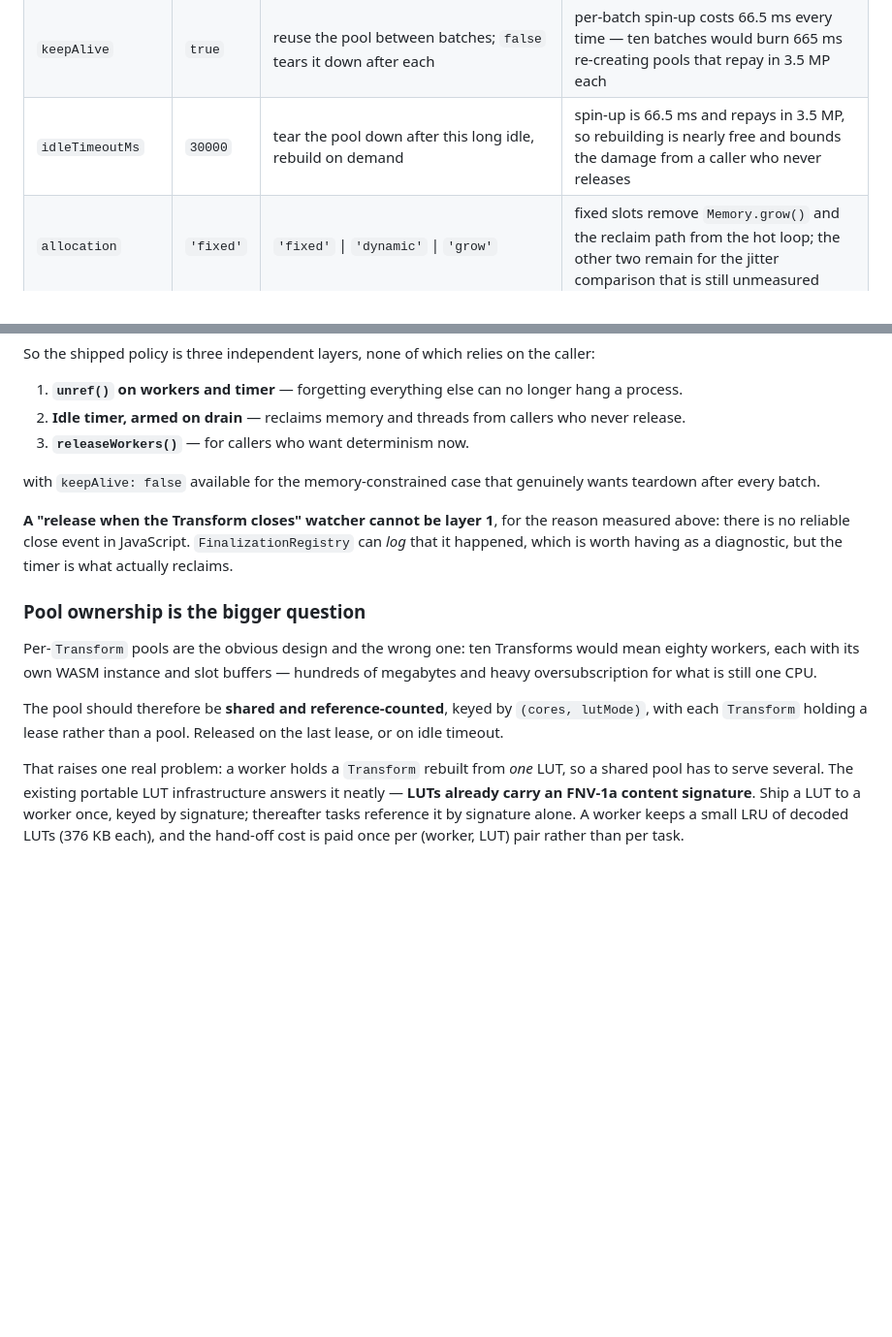
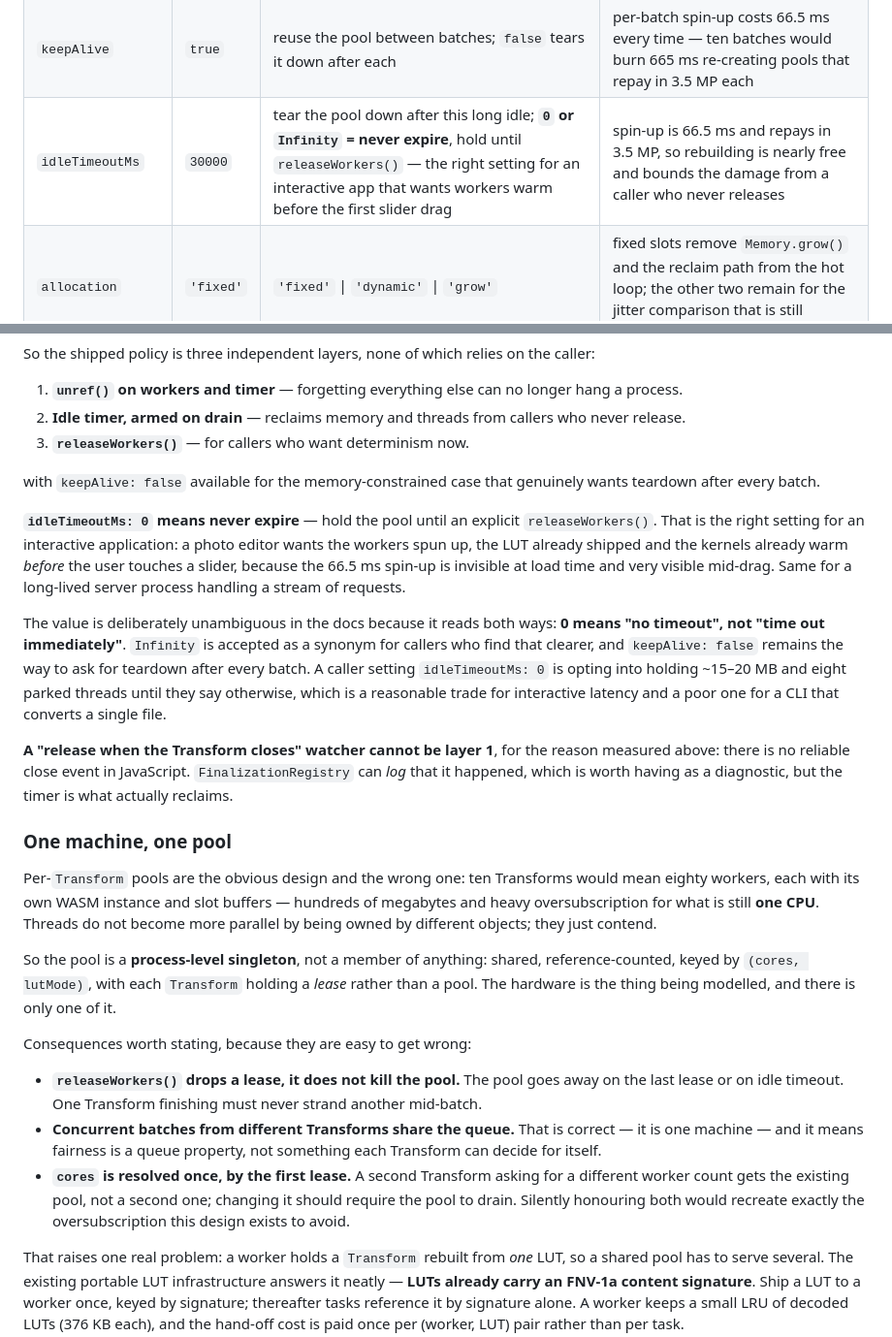
Before and after one commit to glennwilton/jsColorEngine, a Markdown page: docs/deepdive/multicore.md, 2 parts joined by grey strips. Shown at 97% size. Drawn GitHub-style; blank space fills up the shorter version.

Commit message:
Make the pool a process-level singleton, and add a never-expire mode
One machine, one pool. Threads do not become more parallel by being
owned by different objects, they just contend, so a per-Transform pool
would mean ten Transforms spawning eighty workers for what is still one
CPU. The pool is therefore a process-level singleton keyed by (cores,
lutMode), with each Transform holding a lease rather than a pool -- the
hardware is the thing being modelled and there is only one of it.

Three consequences that are easy to get wrong, now stated. Releasing
drops a lease and does not kill the pool, so one Transform finishing
cannot strand another mid-batch. Concurrent batches from different
Transforms share the queue, which is correct for one machine and makes
fairness a queue property rather than something each Transform decides.
And  is resolved once by the first lease -- a second Transform
asking for a different count gets the existing pool, because silently
honouring both would recreate the oversubscription this design exists to
avoid.

Adds idleTimeoutMs: 0 meaning never expire, holding the pool until an
explicit releaseWorkers(). That is the right setting for an interactive
application: a photo editor wants workers spun up, the LUT shipped and
kernels warm before the user touches a slider, because 66.5 ms is
invisible at load time and very visible mid-drag.

The value is documented unambiguously because it reads both ways -- 0
means no timeout, not time out immediately. Infinity is accepted as a
synonym, and keepAlive:false remains the way to ask for teardown after
every batch.

```diff
--- a/docs/deepdive/multicore.md
+++ b/docs/deepdive/multicore.md
@@ -715,7 +715,7 @@ const t = new Transform({
 | `minSlicePx` | `16384` | never cut smaller than this | keeps per-task overhead (~7 µs) under ~1 % of a task |
 | `parallelFloorPx` | `65536` | total pixels below which the work runs on the calling thread | measured floor where splitting stops paying at all |
 | `keepAlive` | `true` | reuse the pool between batches; `false` tears it down after each | per-batch spin-up costs 66.5 ms every time — ten batches would burn 665 ms re-creating pools that repay in 3.5 MP each |
-| `idleTimeoutMs` | `30000` | tear the pool down after this long idle, rebuild on demand | spin-up is 66.5 ms and repays in 3.5 MP, so rebuilding is nearly free and bounds the damage from a caller who never releases |
+| `idleTimeoutMs` | `30000` | tear the pool down after this long idle; **`0` or `Infinity` = never expire**, hold until `releaseWorkers()` — the right setting for an interactive app that wants workers warm before the first slider drag | spin-up is 66.5 ms and repays in 3.5 MP, so rebuilding is nearly free and bounds the damage from a caller who never releases |
 | `allocation` | `'fixed'` | `'fixed'` \| `'dynamic'` \| `'grow'` | fixed slots remove `Memory.grow()` and the reclaim path from the hot loop; the other two remain for the jitter comparison that is still unmeasured |
 
 Notes that matter more than the table:
@@ -847,21 +847,54 @@ on the caller:
 with `keepAlive: false` available for the memory-constrained case that
 genuinely wants teardown after every batch.
 
+**`idleTimeoutMs: 0` means never expire** — hold the pool until an
+explicit `releaseWorkers()`. That is the right setting for an
+interactive application: a photo editor wants the workers spun up, the
+LUT already shipped and the kernels already warm *before* the user
+touches a slider, because the 66.5 ms spin-up is invisible at load time
+and very visible mid-drag. Same for a long-lived server process handling
+a stream of requests.
+
+The value is deliberately unambiguous in the docs because it reads both
+ways: **0 means "no timeout", not "time out immediately"**. `Infinity`
+is accepted as a synonym for callers who find that clearer, and
+`keepAlive: false` remains the way to ask for teardown after every
+batch. A caller setting `idleTimeoutMs: 0` is opting into holding
+~15–20 MB and eight parked threads until they say otherwise, which is a
+reasonable trade for interactive latency and a poor one for a CLI that
+converts a single file.
+
 **A "release when the Transform closes" watcher cannot be layer 1**, for
 the reason measured above: there is no reliable close event in
 JavaScript. `FinalizationRegistry` can *log* that it happened, which is
 worth having as a diagnostic, but the timer is what actually reclaims.
 
-### Pool ownership is the bigger question
+### One machine, one pool
 
 Per-`Transform` pools are the obvious design and the wrong one: ten
 Transforms would mean eighty workers, each with its own WASM instance
 and slot buffers — hundreds of megabytes and heavy oversubscription for
-what is still one CPU.
+what is still **one CPU**. Threads do not become more parallel by being
+owned by different objects; they just contend.
 
-The pool should therefore be **shared and reference-counted**, keyed by
-`(cores, lutMode)`, with each `Transform` holding a lease rather than a
-pool. Released on the last lease, or on idle timeout.
+So the pool is a **process-level singleton**, not a member of anything:
+shared, reference-counted, keyed by `(cores, lutMode)`, with each
+`Transform` holding a *lease* rather than a pool. The hardware is the
+thing being modelled, and there is only one of it.
+
+Consequences worth stating, because they are easy to get wrong:
+
+- **`releaseWorkers()` drops a lease, it does not kill the pool.** The
+  pool goes away on the last lease or on idle timeout. One Transform
+  finishing must never strand another mid-batch.
+- **Concurrent batches from different Transforms share the queue.** That
+  is correct — it is one machine — and it means fairness is a queue
+  property, not something each Transform can decide for itself.
+- **`cores` is resolved once, by the first lease.** A second Transform
+  asking for a different worker count gets the existing pool, not a
+  second one; changing it should require the pool to drain. Silently
+  honouring both would recreate exactly the oversubscription this
+  design exists to avoid.
 
 That raises one real problem: a worker holds a `Transform` rebuilt from
 *one* LUT, so a shared pool has to serve several. The existing portable
```
